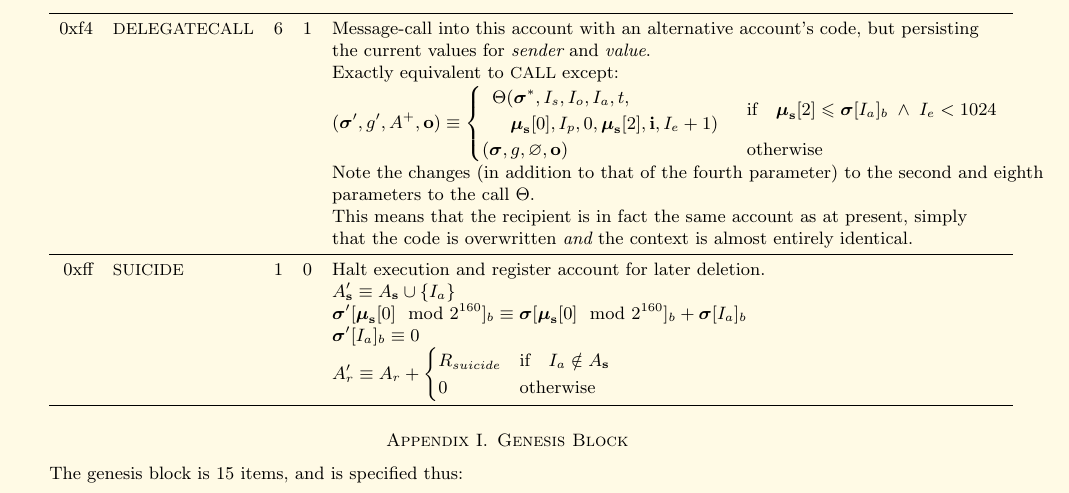
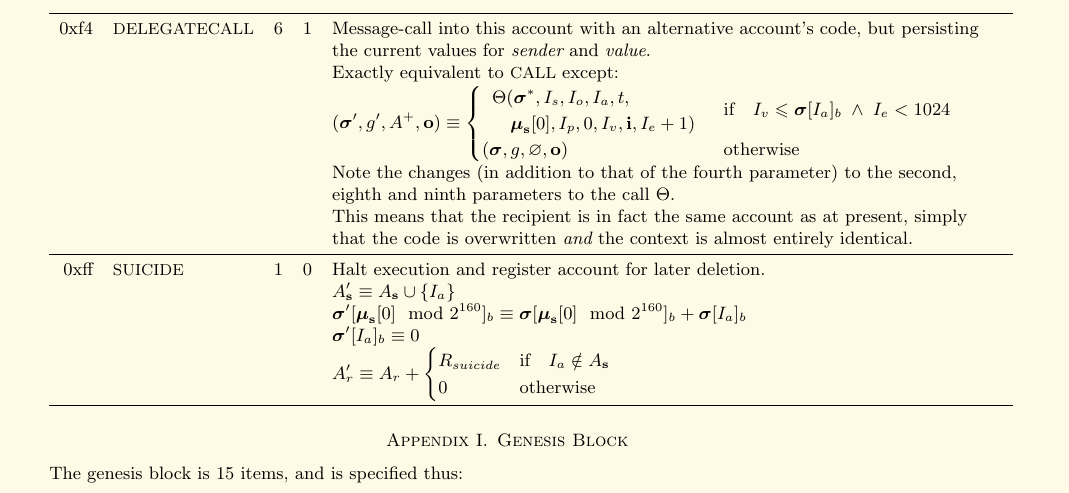
Before and after one commit to ethereum/yellowpaper, a LaTeX paper (Paper.tex): part of page 30 of 32, cut so that both start at the same text. Compiled offline with pdfLaTeX.

Commit message:
Fix DELEGATECALL semantics
Before this commit, the semantics of DELEGATECALL referred to
`\mu_s[2]`.  However, this argument is omitted from DELEGATECALL.
Instead, the semantics should refer to `I_v`, which is the current
"value".

```diff
--- a/Paper.tex
+++ b/Paper.tex
@@ -2002,9 +2002,9 @@ G_{callnewaccount} & \text{if} \quad \boldsymbol{\sigma}[\boldsymbol{\mu}_\mathb
 0xf4 & {\small DELEGATECALL} & 6 & 1 & Message-call into this account with an alternative account's code, but persisting\\
 &&&& the current values for {\it sender} and {\it value}. \\
 &&&& Exactly equivalent to {\small CALL} except: \\
-&&&& $(\boldsymbol{\sigma}', g', A^+, \mathbf{o}) \equiv \begin{cases}\begin{array}{l}\Theta(\boldsymbol{\sigma}^*, I_s, I_o, I_a, t,\\\quad \boldsymbol{\mu}_\mathbf{s}[0], I_p, 0, \boldsymbol{\mu}_\mathbf{s}[2], \mathbf{i}, I_e + 1)\end{array} & \text{if} \quad \boldsymbol{\mu}_\mathbf{s}[2] \leqslant \boldsymbol{\sigma}[I_a]_b \;\wedge\; I_e < 1024 \\ (\boldsymbol{\sigma}, g, \varnothing, \mathbf{o}) & \text{otherwise} \end{cases}$ \\
-&&&& Note the changes (in addition to that of the fourth parameter) to the second and eighth\\
-&&&& parameters to the call $\Theta$.\\
+&&&& $(\boldsymbol{\sigma}', g', A^+, \mathbf{o}) \equiv \begin{cases}\begin{array}{l}\Theta(\boldsymbol{\sigma}^*, I_s, I_o, I_a, t,\\\quad \boldsymbol{\mu}_\mathbf{s}[0], I_p, 0, I_v, \mathbf{i}, I_e + 1)\end{array} & \text{if} \quad I_v \leqslant \boldsymbol{\sigma}[I_a]_b \;\wedge\; I_e < 1024 \\ (\boldsymbol{\sigma}, g, \varnothing, \mathbf{o}) & \text{otherwise} \end{cases}$ \\
+&&&& Note the changes (in addition to that of the fourth parameter) to the second,\\
+&&&& eighth and ninth parameters to the call $\Theta$.\\
 &&&& This means that the recipient is in fact the same account as at present, simply\\
 &&&& that the code is overwritten {\it and} the context is almost entirely identical.\\
 \midrule
```
